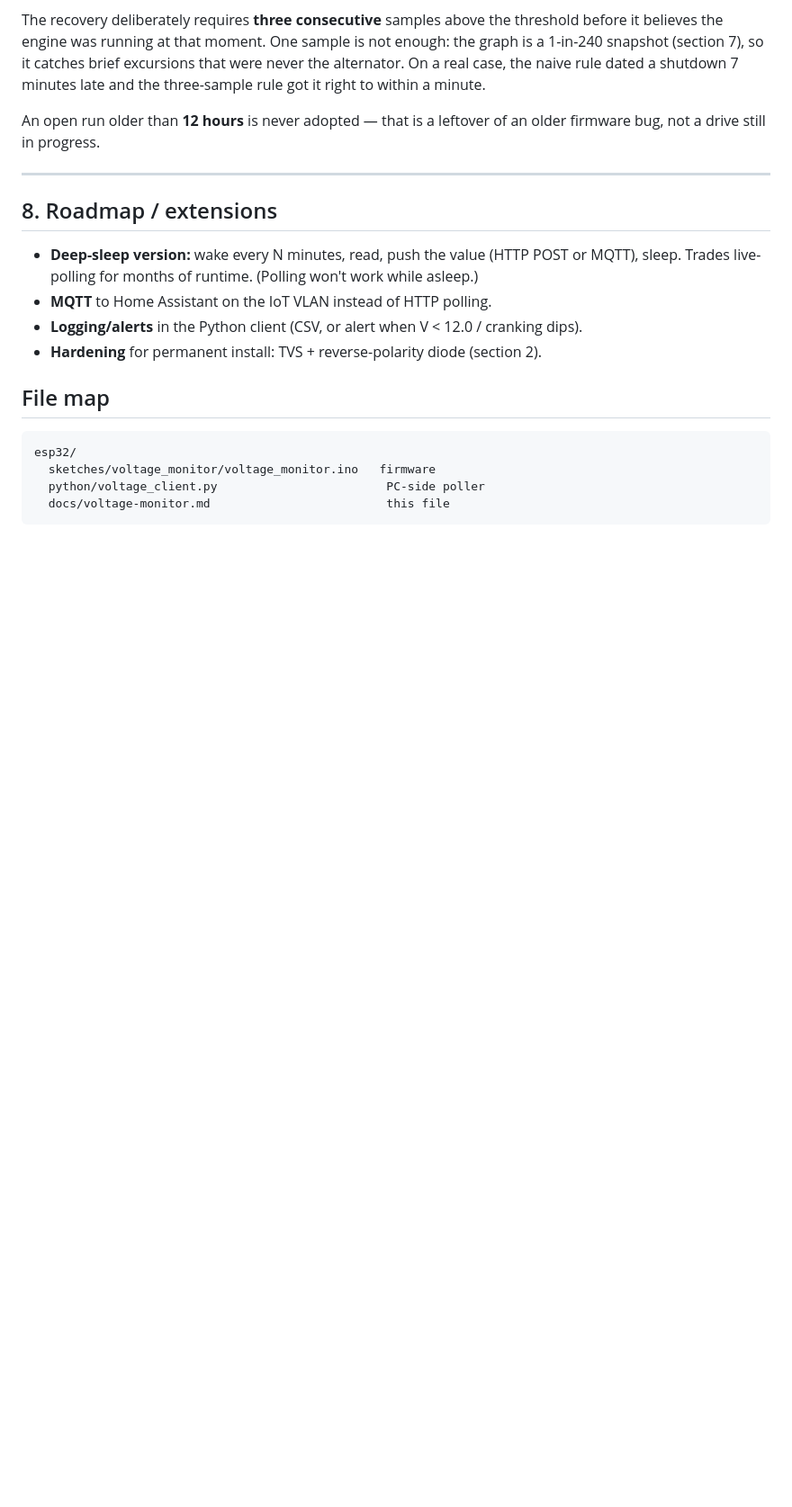
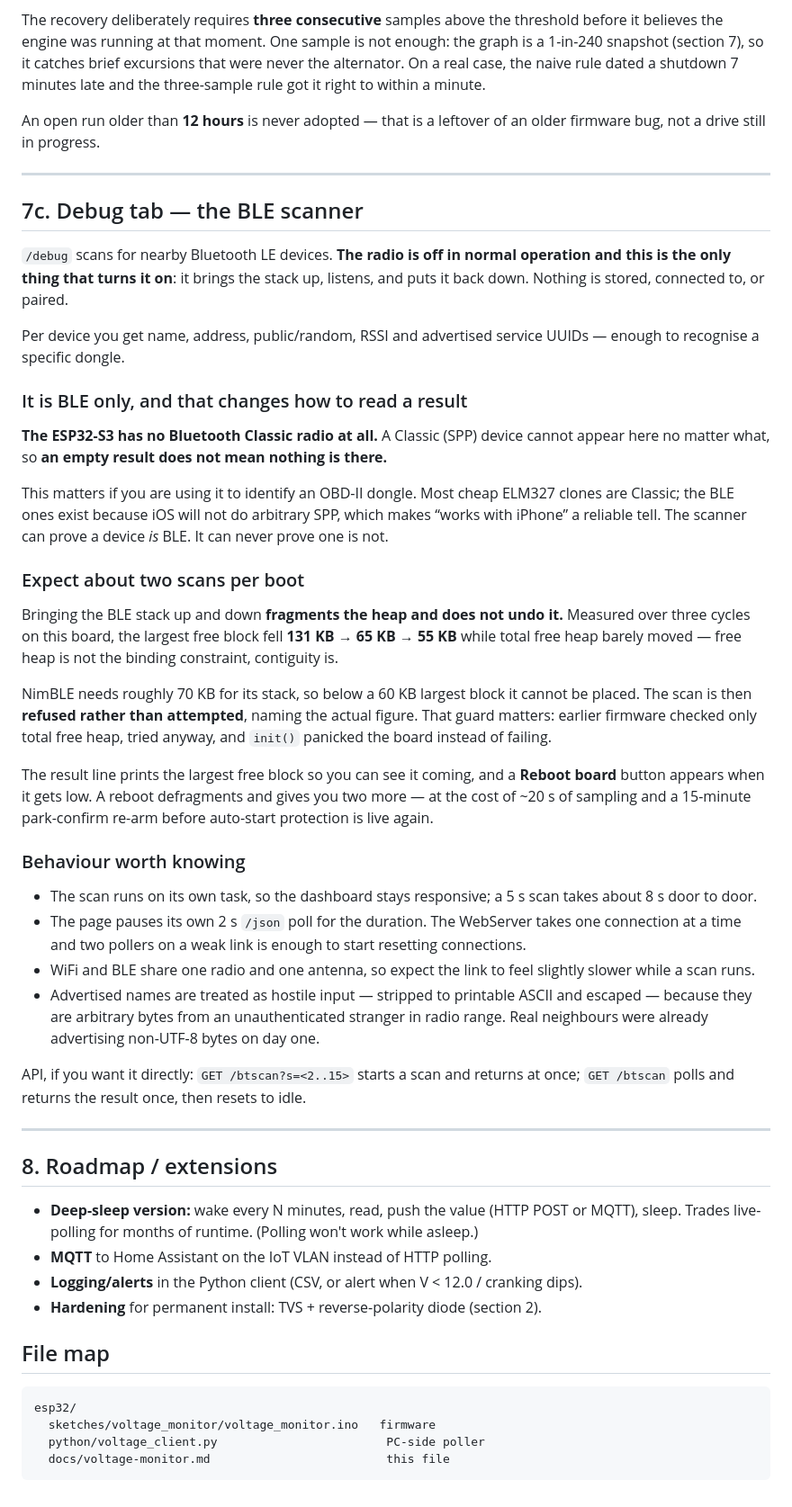
Before and after one commit to SixOfFive/2009_kia_spectra, a Markdown page: esp32-s3/docs/voltage-monitor.md, the part around the change. Shown at 90% size. Drawn GitHub-style; blank space fills up the shorter version.

Commit message:
docs: document the Debug tab's BLE scanner
esp32-s3/docs/voltage-monitor.md gains section 7c, covering the three
things a user needs and cannot infer from the page alone.

It is BLE only. The ESP32-S3 has no Bluetooth Classic radio, so a Classic
(SPP) device cannot appear no matter what, and an empty result does not
mean nothing is there. Documented explicitly because the obvious use is
identifying an OBD-II dongle: most cheap ELM327 clones are Classic, the
BLE ones exist because iOS will not do arbitrary SPP, and the scanner can
prove a device IS BLE but never that one is not.

Expect about two scans per boot, and why. Bringing the stack up and down
fragments the heap and does not undo it — largest free block measured at
131 KB -> 65 KB -> 55 KB over three cycles while total free barely moved.
Free heap is not the binding constraint, contiguity is. Below 60 KB the
~70 KB stack cannot be placed and the scan is refused rather than
attempted, because earlier firmware checked only total free, tried anyway,
and panicked the board.

Plus the behaviour that would otherwise look like bugs: own-task execution
so the dashboard stays live, the page pausing its own /json poll because
the WebServer takes one connection at a time, shared-antenna slowdown, and
advertised names being treated as hostile input.

Co-Authored-By: Claude Opus 5 <noreply@anthropic.com>

```diff
--- a/esp32-s3/docs/voltage-monitor.md
+++ b/esp32-s3/docs/voltage-monitor.md
@@ -332,6 +332,62 @@ older firmware bug, not a drive still in progress.
 
 ---
 
+## 7c. Debug tab &mdash; the BLE scanner
+
+`/debug` scans for nearby Bluetooth LE devices. **The radio is off in normal
+operation and this is the only thing that turns it on**: it brings the stack up,
+listens, and puts it back down. Nothing is stored, connected to, or paired.
+
+Per device you get name, address, public/random, RSSI and advertised service
+UUIDs &mdash; enough to recognise a specific dongle.
+
+### It is BLE only, and that changes how to read a result
+
+**The ESP32-S3 has no Bluetooth Classic radio at all.** A Classic (SPP) device
+cannot appear here no matter what, so **an empty result does not mean nothing is
+there.**
+
+This matters if you are using it to identify an OBD-II dongle. Most cheap ELM327
+clones are Classic; the BLE ones exist because iOS will not do arbitrary SPP,
+which makes &ldquo;works with iPhone&rdquo; a reliable tell. The scanner can
+prove a device *is* BLE. It can never prove one is not.
+
+### Expect about two scans per boot
+
+Bringing the BLE stack up and down **fragments the heap and does not undo it.**
+Measured over three cycles on this board, the largest free block fell
+**131&nbsp;KB &rarr; 65&nbsp;KB &rarr; 55&nbsp;KB** while total free heap barely
+moved &mdash; free heap is not the binding constraint, contiguity is.
+
+NimBLE needs roughly 70&nbsp;KB for its stack, so below a 60&nbsp;KB largest
+block it cannot be placed. The scan is then **refused rather than attempted**,
+naming the actual figure. That guard matters: earlier firmware checked only total
+free heap, tried anyway, and `init()` panicked the board instead of failing.
+
+The result line prints the largest free block so you can see it coming, and a
+**Reboot board** button appears when it gets low. A reboot defragments and gives
+you two more &mdash; at the cost of ~20&nbsp;s of sampling and a 15-minute
+park-confirm re-arm before auto-start protection is live again.
+
+### Behaviour worth knowing
+
+- The scan runs on its own task, so the dashboard stays responsive; a 5&nbsp;s
+  scan takes about 8&nbsp;s door to door.
+- The page pauses its own 2&nbsp;s `/json` poll for the duration. The WebServer
+  takes one connection at a time and two pollers on a weak link is enough to
+  start resetting connections.
+- WiFi and BLE share one radio and one antenna, so expect the link to feel
+  slightly slower while a scan runs.
+- Advertised names are treated as hostile input &mdash; stripped to printable
+  ASCII and escaped &mdash; because they are arbitrary bytes from an
+  unauthenticated stranger in radio range. Real neighbours were already
+  advertising non-UTF-8 bytes on day one.
+
+API, if you want it directly: `GET /btscan?s=<2..15>` starts a scan and returns
+at once; `GET /btscan` polls and returns the result once, then resets to idle.
+
+---
+
 ## 8. Roadmap / extensions
 
 - **Deep-sleep version:** wake every N minutes, read, push the value (HTTP POST or MQTT),
```
